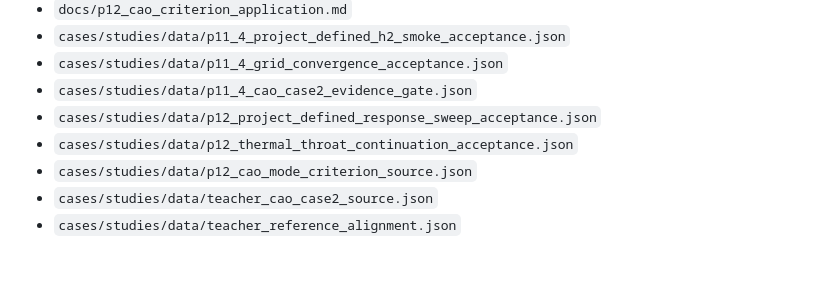
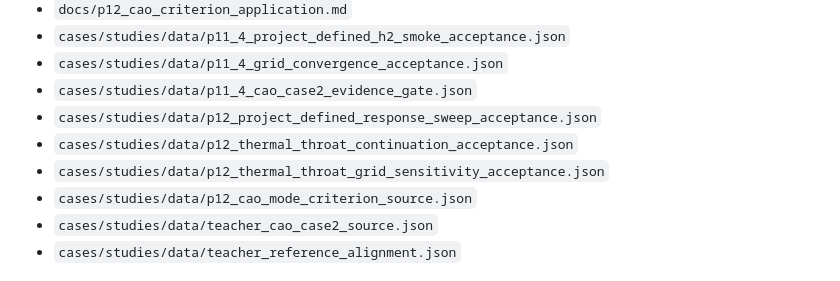
Before and after one commit to liz296738-jpg/LBW-and-YBW-, a Markdown page: README.md, the part around the change. Drawn GitHub-style.

Commit message:
docs: list P12 grid-sensitivity acceptance evidence

```diff
--- a/README.md
+++ b/README.md
@@ -49,6 +49,7 @@ Teacher Eqs. 11.42-11.44 Steger-Warming are retained as a separately audited sou
 - `cases/studies/data/p11_4_cao_case2_evidence_gate.json`
 - `cases/studies/data/p12_project_defined_response_sweep_acceptance.json`
 - `cases/studies/data/p12_thermal_throat_continuation_acceptance.json`
+- `cases/studies/data/p12_thermal_throat_grid_sensitivity_acceptance.json`
 - `cases/studies/data/p12_cao_mode_criterion_source.json`
 - `cases/studies/data/teacher_cao_case2_source.json`
 - `cases/studies/data/teacher_reference_alignment.json`
```
